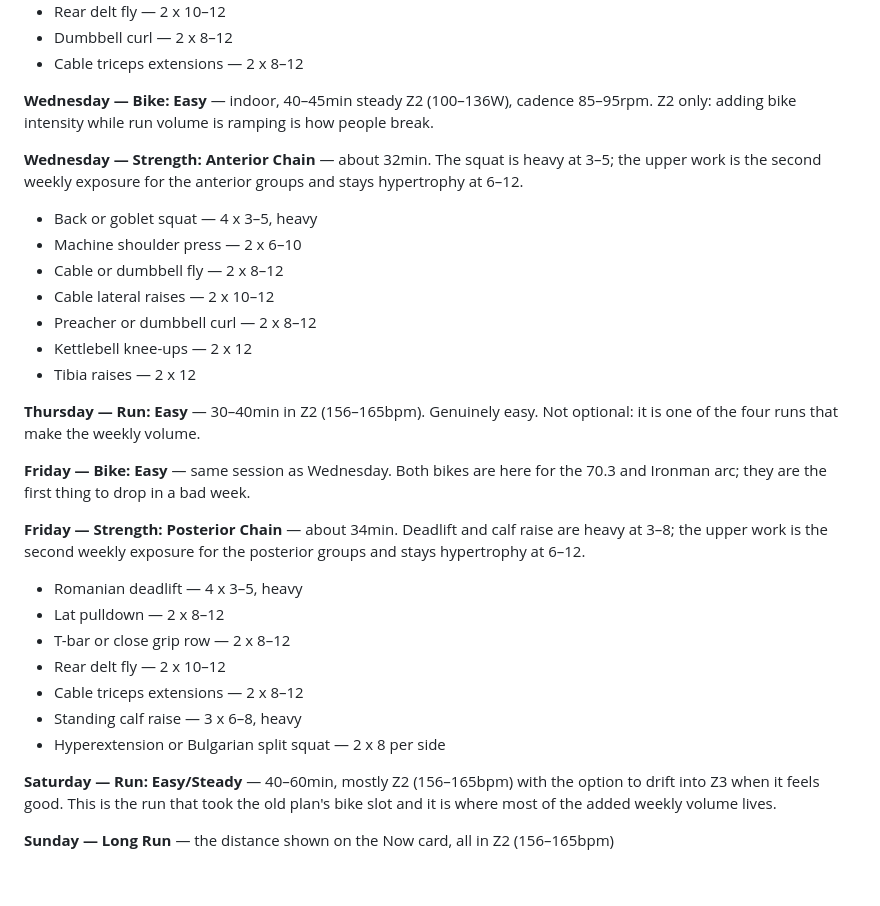
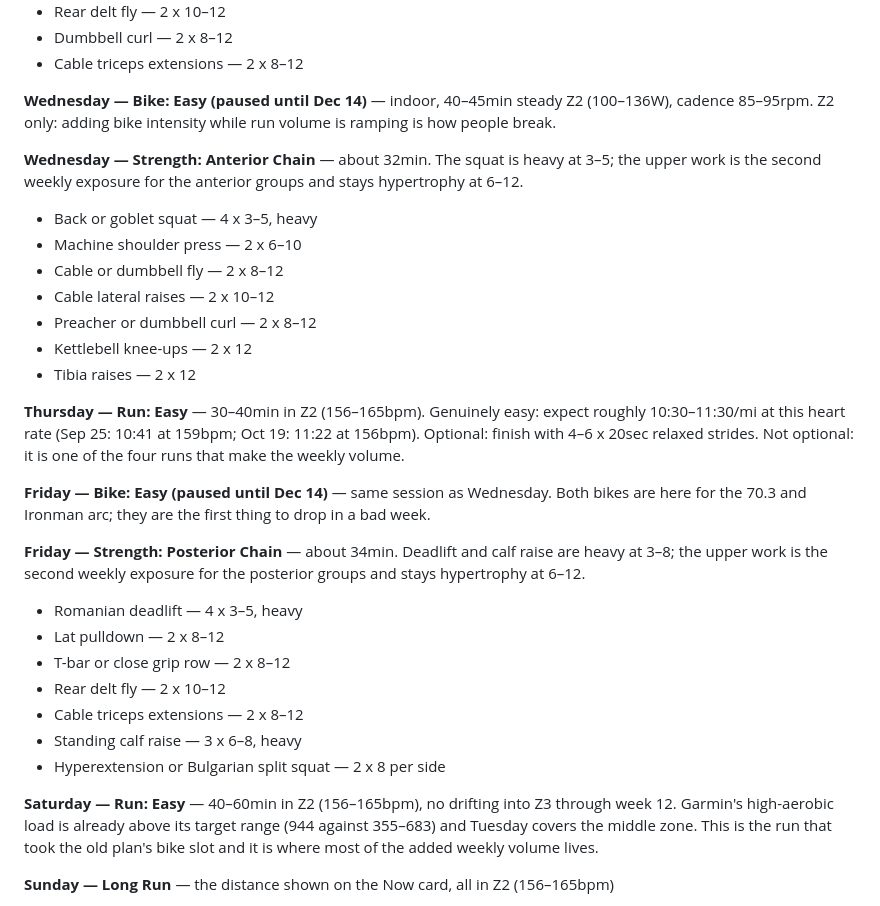
Before and after one commit to knahsirV/training-plan, a Markdown page: content/reference.md, the part around the change. Drawn GitHub-style; blank space fills up the shorter version.

Commit message:
Oct 19: bikes paused until Dec 14, Thursday strides and pace expectation, Saturday run Z2 only

```diff
--- a/content/reference.md
+++ b/content/reference.md
@@ -196,7 +196,7 @@ mile). Heart rate is the reliable number here.
 - Dumbbell curl — 2 x 8–12
 - Cable triceps extensions — 2 x 8–12
 
-**Wednesday — Bike: Easy** — indoor, 40–45min steady Z2 (100–136W), cadence 85–95rpm. Z2 only: adding bike intensity while run volume is ramping is how people break.
+**Wednesday — Bike: Easy (paused until Dec 14)** — indoor, 40–45min steady Z2 (100–136W), cadence 85–95rpm. Z2 only: adding bike intensity while run volume is ramping is how people break.
 
 **Wednesday — Strength: Anterior Chain** — about 32min. The squat is heavy at 3–5; the upper work is the second weekly exposure for the anterior groups and stays hypertrophy at 6–12.
 - Back or goblet squat — 4 x 3–5, heavy
@@ -207,9 +207,9 @@ mile). Heart rate is the reliable number here.
 - Kettlebell knee-ups — 2 x 12
 - Tibia raises — 2 x 12
 
-**Thursday — Run: Easy** — 30–40min in Z2 (156–165bpm). Genuinely easy. Not optional: it is one of the four runs that make the weekly volume.
+**Thursday — Run: Easy** — 30–40min in Z2 (156–165bpm). Genuinely easy: expect roughly 10:30–11:30/mi at this heart rate (Sep 25: 10:41 at 159bpm; Oct 19: 11:22 at 156bpm). Optional: finish with 4–6 x 20sec relaxed strides. Not optional: it is one of the four runs that make the weekly volume.
 
-**Friday — Bike: Easy** — same session as Wednesday. Both bikes are here for the 70.3 and Ironman arc; they are the first thing to drop in a bad week.
+**Friday — Bike: Easy (paused until Dec 14)** — same session as Wednesday. Both bikes are here for the 70.3 and Ironman arc; they are the first thing to drop in a bad week.
 
 **Friday — Strength: Posterior Chain** — about 34min. Deadlift and calf raise are heavy at 3–8; the upper work is the second weekly exposure for the posterior groups and stays hypertrophy at 6–12.
 - Romanian deadlift — 4 x 3–5, heavy
@@ -220,7 +220,7 @@ mile). Heart rate is the reliable number here.
 - Standing calf raise — 3 x 6–8, heavy
 - Hyperextension or Bulgarian split squat — 2 x 8 per side
 
-**Saturday — Run: Easy/Steady** — 40–60min, mostly Z2 (156–165bpm) with the option to drift into Z3 when it feels good. This is the run that took the old plan's bike slot and it is where most of the added weekly volume lives.
+**Saturday — Run: Easy** — 40–60min in Z2 (156–165bpm), no drifting into Z3 through week 12. Garmin's high-aerobic load is already above its target range (944 against 355–683) and Tuesday covers the middle zone. This is the run that took the old plan's bike slot and it is where most of the added weekly volume lives.
 
 **Sunday — Long Run** — the distance shown on the Now card, all in Z2 (156–165bpm)
 - Run it continuously. If the heart rate will not hold in the band at that pace, slow down rather than breaking the run up
```
